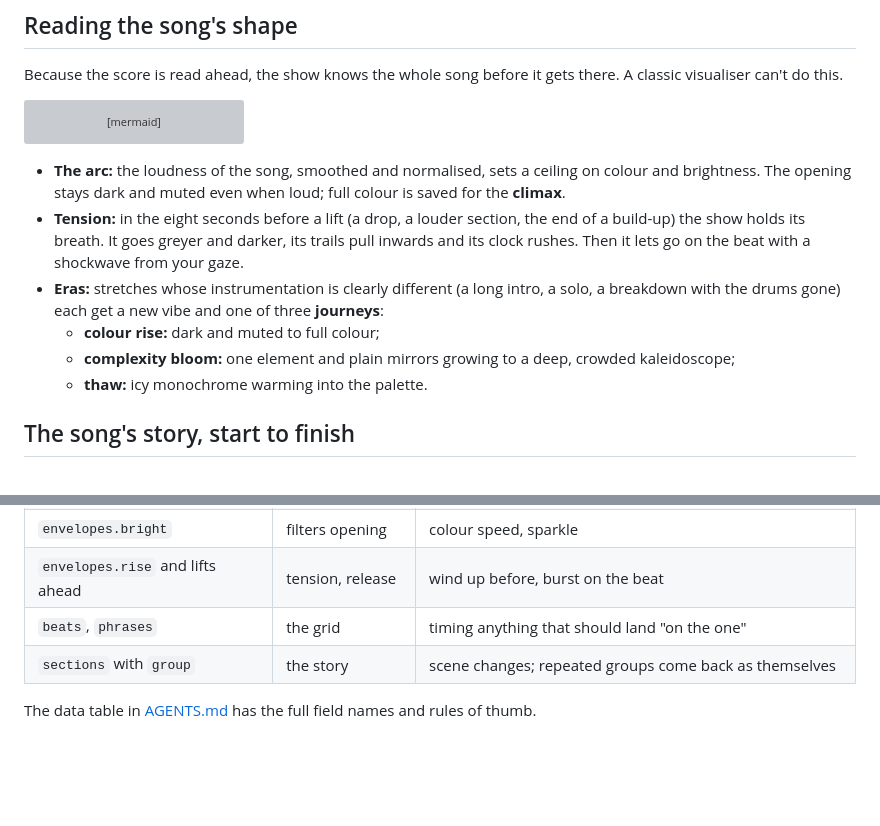
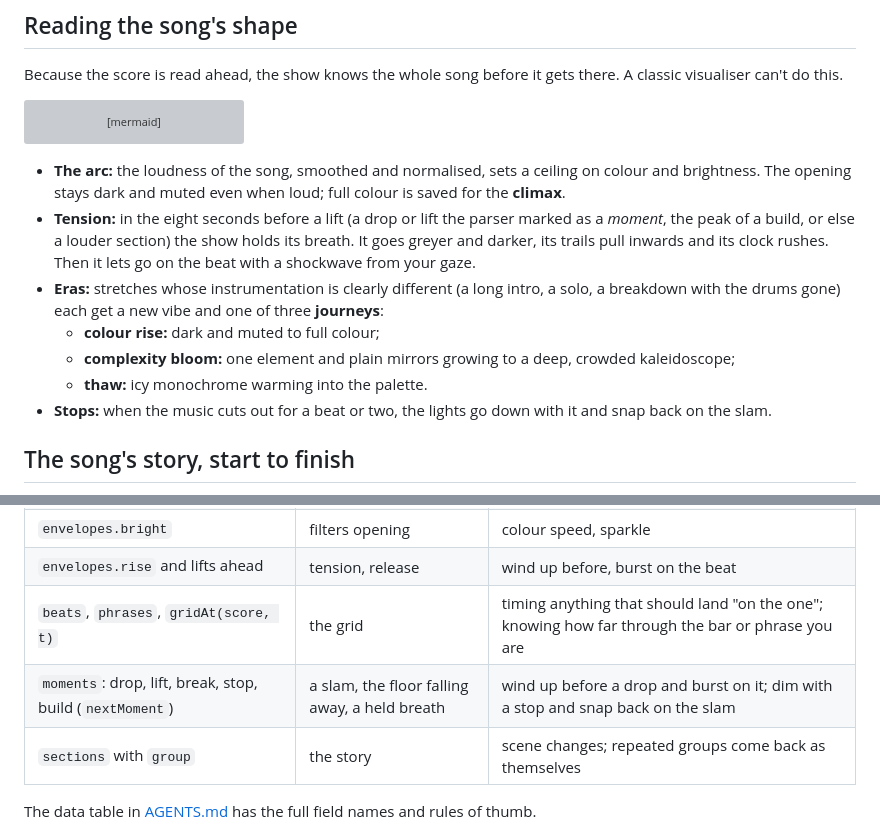
Before and after one commit to FrunkQ/gondryator, a Markdown page: docs/VISUALISER.md, 2 parts joined by grey strips. Drawn GitHub-style; blank space fills up the shorter version; grey boxes are pictures that could not be loaded.

````diff
--- a/docs/VISUALISER.md
+++ b/docs/VISUALISER.md
@@ -124,11 +124,12 @@ xychart-beta
 ```
 
 - **The arc:** the loudness of the song, smoothed and normalised, sets a ceiling on colour and brightness. The opening stays dark and muted even when loud; full colour is saved for the **climax**.
-- **Tension:** in the eight seconds before a lift (a drop, a louder section, the end of a build-up) the show holds its breath. It goes greyer and darker, its trails pull inwards and its clock rushes. Then it lets go on the beat with a shockwave from your gaze.
+- **Tension:** in the eight seconds before a lift (a drop or lift the parser marked as a *moment*, the peak of a build, or else a louder section) the show holds its breath. It goes greyer and darker, its trails pull inwards and its clock rushes. Then it lets go on the beat with a shockwave from your gaze.
 - **Eras:** stretches whose instrumentation is clearly different (a long intro, a solo, a breakdown with the drums gone) each get a new vibe and one of three **journeys**:
   - **colour rise:** dark and muted to full colour;
   - **complexity bloom:** one element and plain mirrors growing to a deep, crowded kaleidoscope;
   - **thaw:** icy monochrome warming into the palette.
+- **Stops:** when the music cuts out for a beat or two, the lights go down with it and snap back on the slam.
 
 ## The song's story, start to finish
 
@@ -162,7 +163,8 @@ flowchart LR
 | `envelopes.mix` and per stem | fullness | glow and density |
 | `envelopes.bright` | filters opening | colour speed, sparkle |
 | `envelopes.rise` and lifts ahead | tension, release | wind up before, burst on the beat |
-| `beats`, `phrases` | the grid | timing anything that should land "on the one" |
+| `beats`, `phrases`, `gridAt(score, t)` | the grid | timing anything that should land "on the one"; knowing how far through the bar or phrase you are |
+| `moments`: drop, lift, break, stop, build (`nextMoment`) | a slam, the floor falling away, a held breath | wind up before a drop and burst on it; dim with a stop and snap back on the slam |
 | `sections` with `group` | the story | scene changes; repeated groups come back as themselves |
 
 The data table in [AGENTS.md](../AGENTS.md#build-a-visualiser-reading-the-score) has the full field names and rules of thumb.
````
Also changed, not shown: AGENTS.md (+12 -0 lines), docs/TECHNOLOGY.md (+8 -4 lines).
